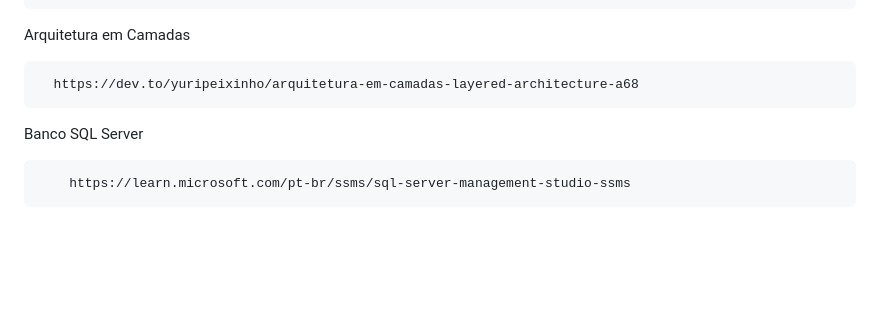
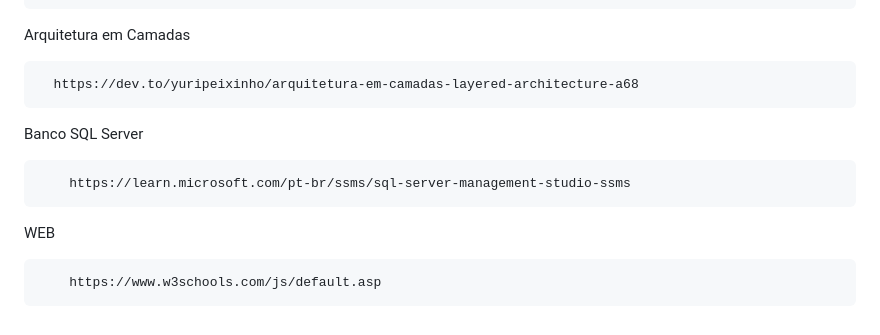
Before and after one commit to Klebertonn/sistema-controle-chamados-internos, a Markdown page: README.md, the part around the change. Rendered like a GitHub page; blank space fills up the shorter version.

Commit message:
Update links in README for SQL Server and web resources

`````diff
--- a/README.md
+++ b/README.md
@@ -274,9 +274,10 @@ Dependências
   ````
   Banco SQL Server
 
-
-
-
   ```Link
       https://learn.microsoft.com/pt-br/ssms/sql-server-management-studio-ssms
   ```
+ WEB
+  ```Link
+      https://www.w3schools.com/js/default.asp
+  ```
`````
